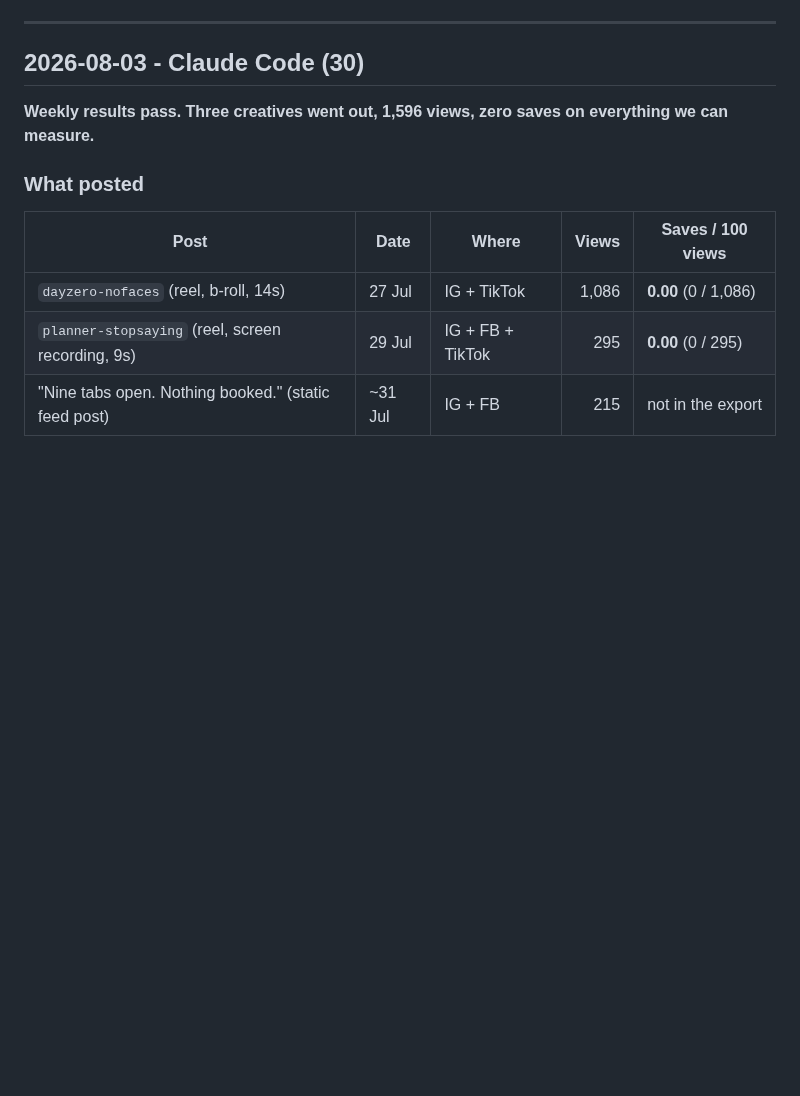
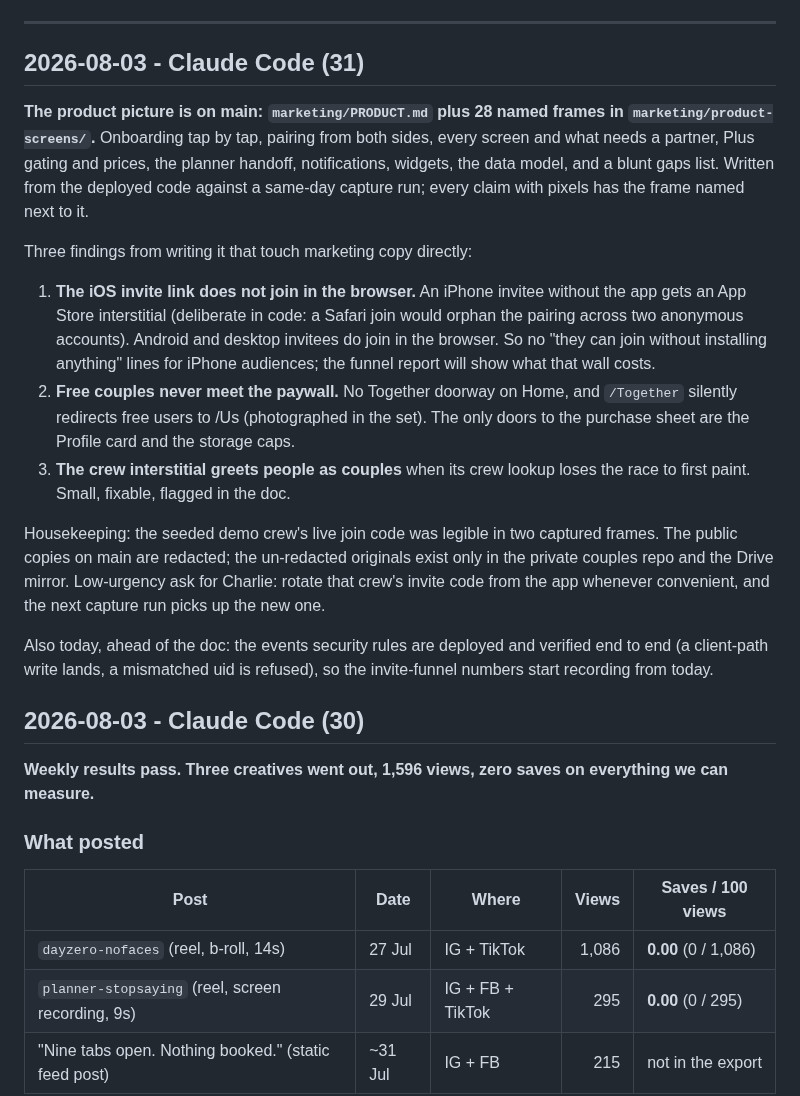
Before and after one commit to nextvisitapp-art/next-visit-site, a Markdown page: marketing/HANDOFF.md, the part around the change. Rendered like a GitHub page; blank space fills up the shorter version.

Commit message:
Handoff 31: PRODUCT.md and the product screen set are on main
Also records the three copy-facing findings (iOS invite interstitial,
invisible paywall, crew greeting race), the join-code redaction in the
public frames, and the rules deploy that starts the funnel recording.

```diff
--- a/marketing/HANDOFF.md
+++ b/marketing/HANDOFF.md
@@ -30,6 +30,40 @@ the numbers said, and what is open.
    working set.
 
 ---
+
+## 2026-08-03 - Claude Code (31)
+
+**The product picture is on main: `marketing/PRODUCT.md` plus 28 named
+frames in `marketing/product-screens/`.** Onboarding tap by tap, pairing
+from both sides, every screen and what needs a partner, Plus gating and
+prices, the planner handoff, notifications, widgets, the data model, and a
+blunt gaps list. Written from the deployed code against a same-day capture
+run; every claim with pixels has the frame named next to it.
+
+Three findings from writing it that touch marketing copy directly:
+
+1. **The iOS invite link does not join in the browser.** An iPhone invitee
+   without the app gets an App Store interstitial (deliberate in code: a
+   Safari join would orphan the pairing across two anonymous accounts).
+   Android and desktop invitees do join in the browser. So no "they can
+   join without installing anything" lines for iPhone audiences; the
+   funnel report will show what that wall costs.
+2. **Free couples never meet the paywall.** No Together doorway on Home,
+   and `/Together` silently redirects free users to /Us (photographed in
+   the set). The only doors to the purchase sheet are the Profile card and
+   the storage caps.
+3. **The crew interstitial greets people as couples** when its crew lookup
+   loses the race to first paint. Small, fixable, flagged in the doc.
+
+Housekeeping: the seeded demo crew's live join code was legible in two
+captured frames. The public copies on main are redacted; the un-redacted
+originals exist only in the private couples repo and the Drive mirror.
+Low-urgency ask for Charlie: rotate that crew's invite code from the app
+whenever convenient, and the next capture run picks up the new one.
+
+Also today, ahead of the doc: the events security rules are deployed and
+verified end to end (a client-path write lands, a mismatched uid is
+refused), so the invite-funnel numbers start recording from today.
 
 ## 2026-08-03 - Claude Code (30)
 
```
